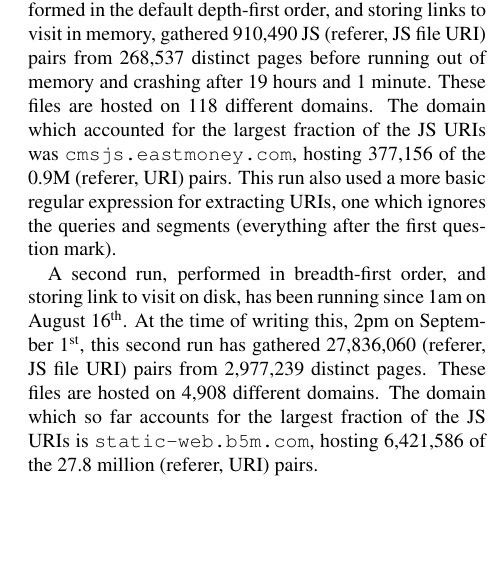
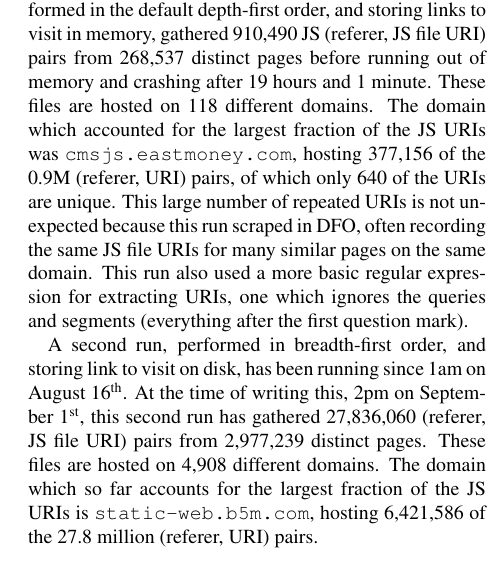
Before and after one commit to tagatac/ttlprobe, a LaTeX document (report/main.tex, which reads report/gcprobe.tex): part of one column of page 6 of 9, cut so that both start at the same text, the shorter picture padded with empty space. Compiled offline with pdfLaTeX.

Commit message:
report: analysis of unique URIs in (referer, URI) pairs

```diff
--- a/report/gcprobe.tex
+++ b/report/gcprobe.tex
@@ -86,7 +87,8 @@ Again, it scrapes each of these pages for JS URIs and hyperlinks to visit, and r
 I have never seen this crawler complete.
 A first run, performed in the default depth-first order, and storing links to visit in memory, gathered 910,490 JS (referer, JS file URI) pairs from 268,537 distinct pages before running out of memory and crashing after 19 hours and 1 minute.
 These files are hosted on 118 different domains.
-The domain which accounted for the largest fraction of the JS URIs was \texttt{cmsjs.eastmoney.com}, hosting 377,156 of the 0.9M (referer, URI) pairs.
+The domain which accounted for the largest fraction of the JS URIs was \texttt{cmsjs.eastmoney.com}, hosting 377,156 of the 0.9M (referer, URI) pairs, of which only 640 of the URIs are unique.
+This large number of repeated URIs is not unexpected because this run scraped in DFO, often recording the same JS file URIs for many similar pages on the same domain.
 This run also used a more basic regular expression for extracting URIs, one which ignores the queries and segments (everything after the first question mark).
 
 A second run, performed in breadth-first order, and storing link to visit on disk, has been running since 1am on August 16\textsuperscript{th}.
```
Also changed, not shown: report/gcprobe.tex (3 more changed lines).
